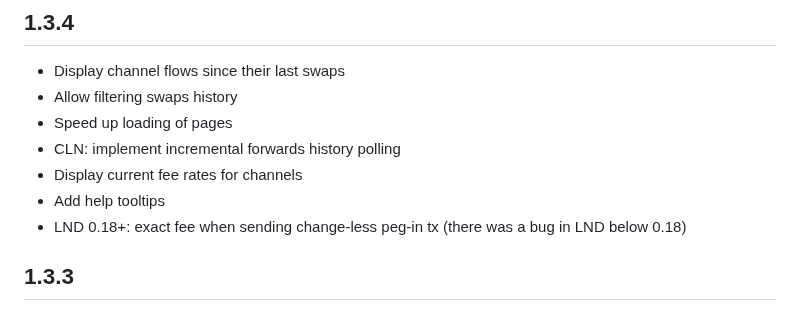
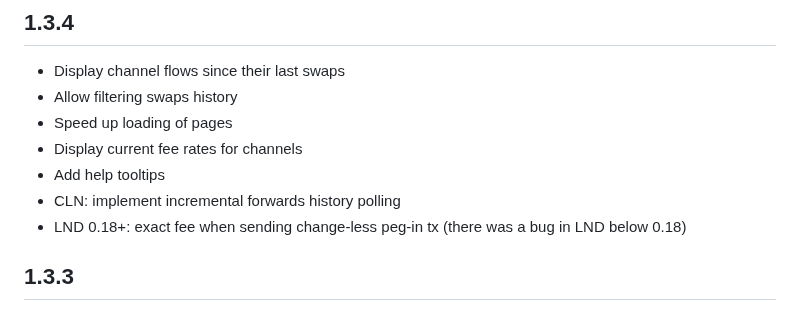
Before and after one commit to Impa10r/peerswap-web, a Markdown page: CHANGELOG.md, the part around the change. Drawn GitHub-style.

```diff
--- a/CHANGELOG.md
+++ b/CHANGELOG.md
@@ -5,9 +5,9 @@
 - Display channel flows since their last swaps
 - Allow filtering swaps history
 - Speed up loading of pages
-- CLN: implement incremental forwards history polling
 - Display current fee rates for channels
 - Add help tooltips
+- CLN: implement incremental forwards history polling
 - LND 0.18+: exact fee when sending change-less peg-in tx (there was a bug in LND below 0.18)
 
 ## 1.3.3
```
